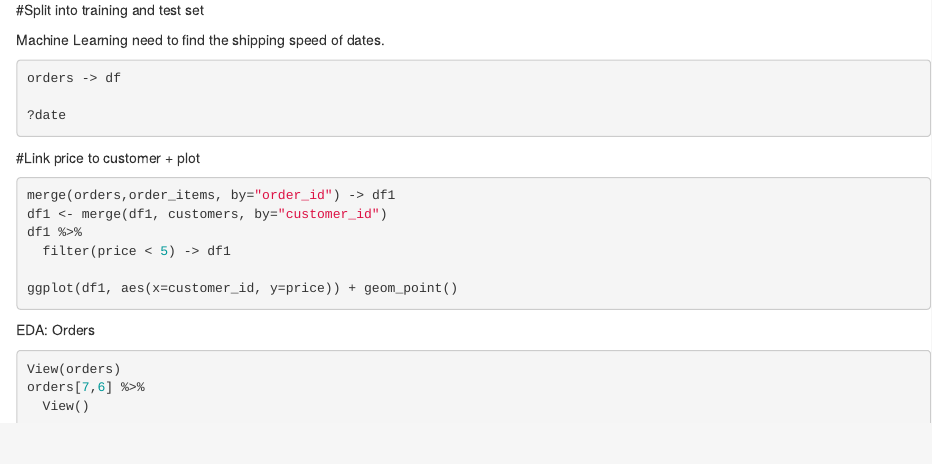
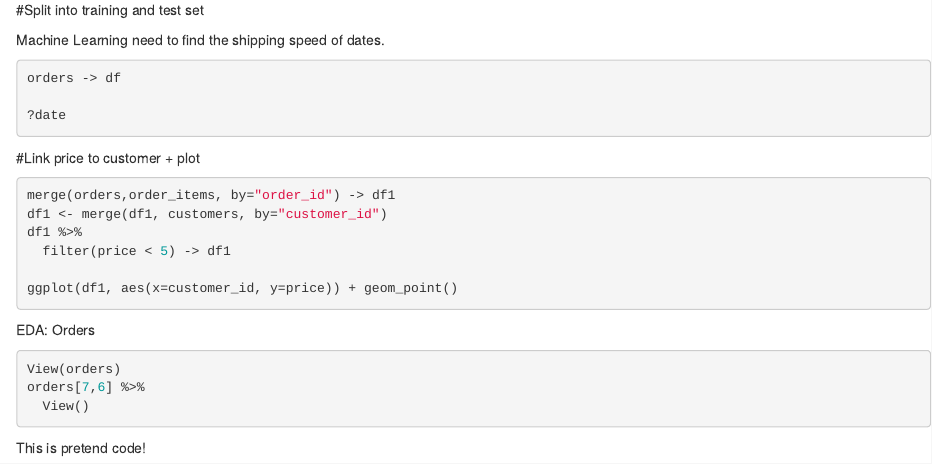
Before and after one commit to Data-Science-Study-Group/Consumer-Behavior-Analytics, an R Markdown document (Data_Processing.Rmd): the page in a window 1100 px wide, from 3650 px down. Rendered offline with R 4.5, knitr and Pandoc, with nearby package versions; the code chunks are not run, so their results and figures are left out.

Commit message:
Pretend code.

````diff
--- a/Data_Processing.Rmd
+++ b/Data_Processing.Rmd
@@ -229,3 +229,5 @@ orders[7,6] %>%
 ```{r}
 
 ```
+
+This is pretend code!
````
